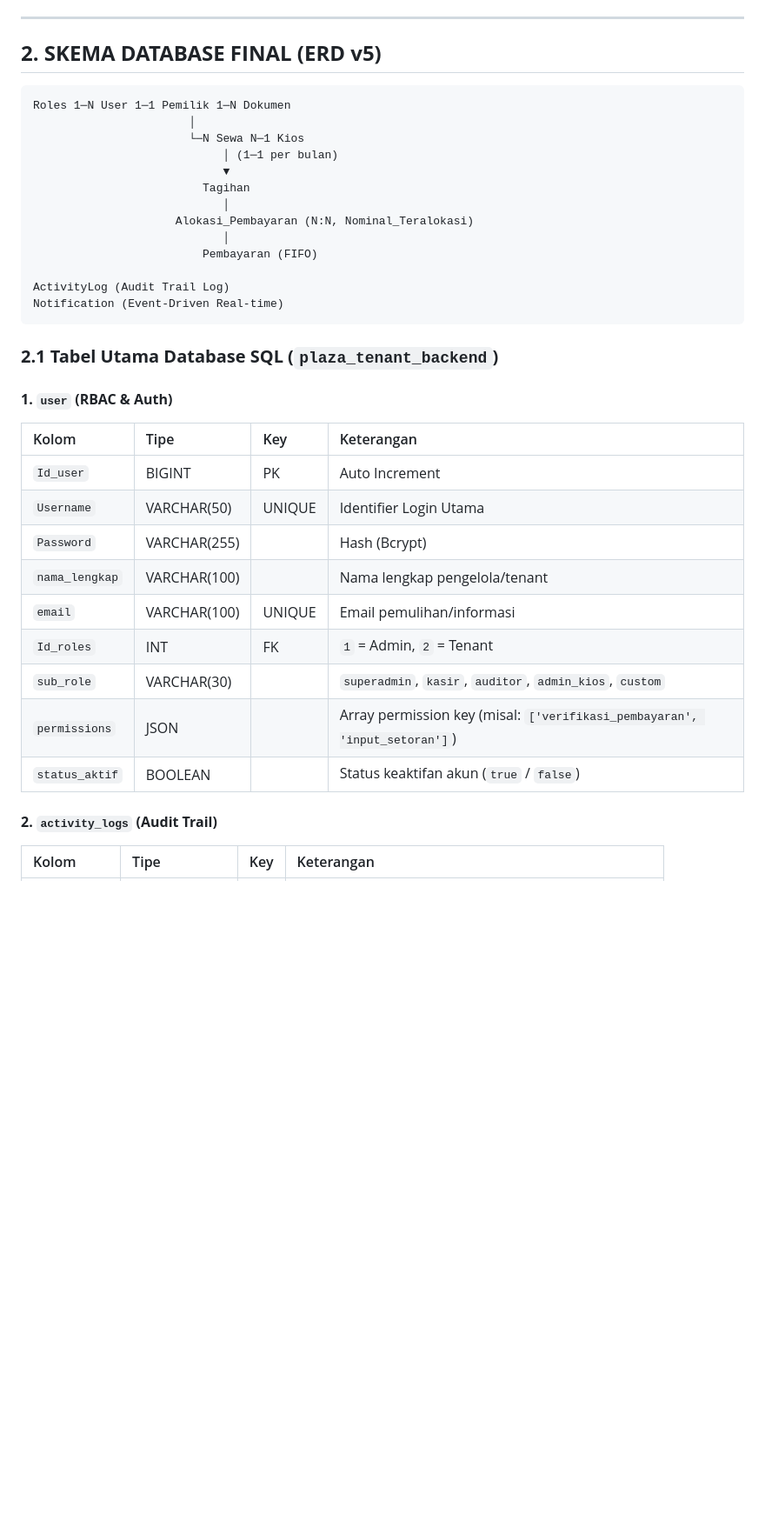
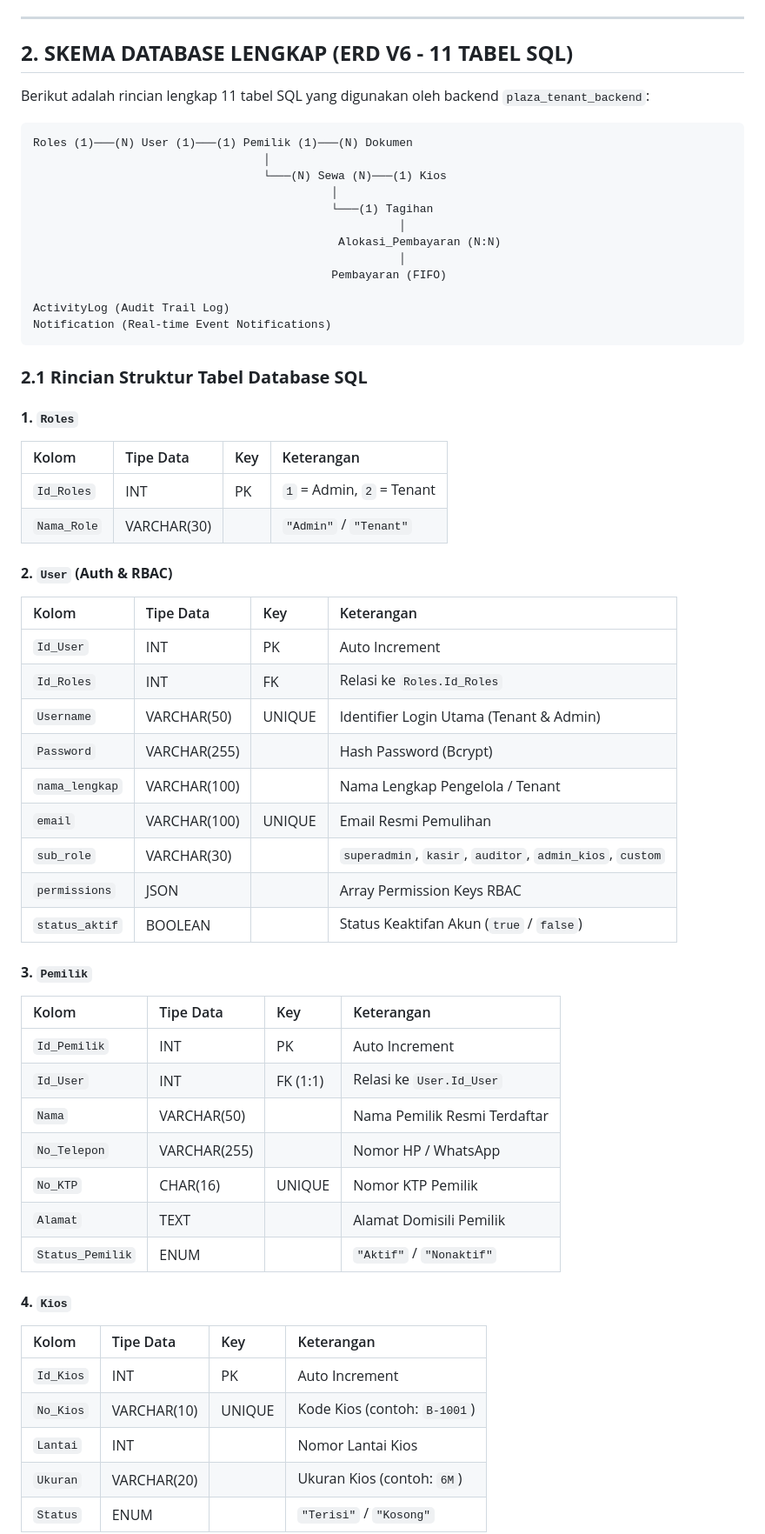
Before and after one commit to rifarizqul-itk/Insos_Bunsay, a Markdown page: plaza_tenant_frontend/GEMINI.md, the part around one of its changes. Shown at 87% size. GitHub-like rendering; blank space fills up the shorter version.

Commit message:
docs: update GEMINI.md with complete 11 SQL tables database specification

````diff
--- a/plaza_tenant_frontend/GEMINI.md
+++ b/plaza_tenant_frontend/GEMINI.md
@@ -71,38 +71,63 @@ Plaza Kebun Sayur Balikpapan adalah pusat perbelanjaan di Balikpapan Barat yang
 
 ---
 
-## **2. SKEMA DATABASE FINAL (ERD v5)**
+## **2. SKEMA DATABASE LENGKAP (ERD V6 - 11 TABEL SQL)**
+
+Berikut adalah rincian lengkap 11 tabel SQL yang digunakan oleh backend `plaza_tenant_backend`:
 
 ```
-Roles 1─N User 1─1 Pemilik 1─N Dokumen
-                       │
-                       └─N Sewa N─1 Kios
-                            │ (1─1 per bulan)
-                            ▼
-                         Tagihan
-                            │
-                     Alokasi_Pembayaran (N:N, Nominal_Teralokasi)
-                            │
-                         Pembayaran (FIFO)
+Roles (1)───(N) User (1)───(1) Pemilik (1)───(N) Dokumen
+                                  │
+                                  └───(N) Sewa (N)───(1) Kios
+                                            │
+                                            └───(1) Tagihan
+                                                      │
+                                             Alokasi_Pembayaran (N:N)
+                                                      │
+                                            Pembayaran (FIFO)
 
 ActivityLog (Audit Trail Log)
-Notification (Event-Driven Real-time)
+Notification (Real-time Event Notifications)
 ```
 
-### **2.1 Tabel Utama Database SQL (`plaza_tenant_backend`)**
+### **2.1 Rincian Struktur Tabel Database SQL**
 
-#### **1. `user` (RBAC & Auth)**
-| Kolom | Tipe | Key | Keterangan |
+#### **1. `Roles`**
+| Kolom | Tipe Data | Key | Keterangan |
 | :--- | :--- | :--- | :--- |
-| `Id_user` | BIGINT | PK | Auto Increment |
-| `Username` | VARCHAR(50) | UNIQUE | Identifier Login Utama |
-| `Password` | VARCHAR(255) | | Hash (Bcrypt) |
-| `nama_lengkap` | VARCHAR(100) | | Nama lengkap pengelola/tenant |
-| `email` | VARCHAR(100) | UNIQUE | Email pemulihan/informasi |
-| `Id_roles` | INT | FK | `1` = Admin, `2` = Tenant |
+| `Id_Roles` | INT | PK | `1` = Admin, `2` = Tenant |
+| `Nama_Role` | VARCHAR(30) | | `"Admin"` / `"Tenant"` |
+
+#### **2. `User` (Auth & RBAC)**
+| Kolom | Tipe Data | Key | Keterangan |
+| :--- | :--- | :--- | :--- |
+| `Id_User` | INT | PK | Auto Increment |
+| `Id_Roles` | INT | FK | Relasi ke `Roles.Id_Roles` |
+| `Username` | VARCHAR(50) | UNIQUE | Identifier Login Utama (Tenant & Admin) |
+| `Password` | VARCHAR(255) | | Hash Password (Bcrypt) |
+| `nama_lengkap` | VARCHAR(100) | | Nama Lengkap Pengelola / Tenant |
+| `email` | VARCHAR(100) | UNIQUE | Email Resmi Pemulihan |
 | `sub_role` | VARCHAR(30) | | `superadmin`, `kasir`, `auditor`, `admin_kios`, `custom` |
-| `permissions` | JSON | | Array permission key (misal: `['verifikasi_pembayaran', 'input_setoran']`) |
-| `status_aktif` | BOOLEAN | | Status keaktifan akun (`true` / `false`) |
+| `permissions` | JSON | | Array Permission Keys RBAC |
+| `status_aktif` | BOOLEAN | | Status Keaktifan Akun (`true` / `false`) |
 
-#### **2. `activity_logs` (Audit Trail)**
-| Kolom | Tipe | Key | Keterangan |
+#### **3. `Pemilik`**
+| Kolom | Tipe Data | Key | Keterangan |
+| :--- | :--- | :--- | :--- |
+| `Id_Pemilik` | INT | PK | Auto Increment |
+| `Id_User` | INT | FK (1:1) | Relasi ke `User.Id_User` |
+| `Nama` | VARCHAR(50) | | Nama Pemilik Resmi Terdaftar |
+| `No_Telepon` | VARCHAR(255) | | Nomor HP / WhatsApp |
+| `No_KTP` | CHAR(16) | UNIQUE | Nomor KTP Pemilik |
+| `Alamat` | TEXT | | Alamat Domisili Pemilik |
+| `Status_Pemilik` | ENUM | | `"Aktif"` / `"Nonaktif"` |
+
+#### **4. `Kios`**
+| Kolom | Tipe Data | Key | Keterangan |
+| :--- | :--- | :--- | :--- |
+| `Id_Kios` | INT | PK | Auto Increment |
+| `No_Kios` | VARCHAR(10) | UNIQUE | Kode Kios (contoh: `B-1001`) |
+| `Lantai` | INT | | Nomor Lantai Kios |
+| `Ukuran` | VARCHAR(20) | | Ukuran Kios (contoh: `6M`) |
+| `Status` | ENUM | | `"Terisi"` / `"Kosong"` |
+
````
Also changed, not shown: other parts of plaza_tenant_frontend/GEMINI.md (+76 -32 lines).
